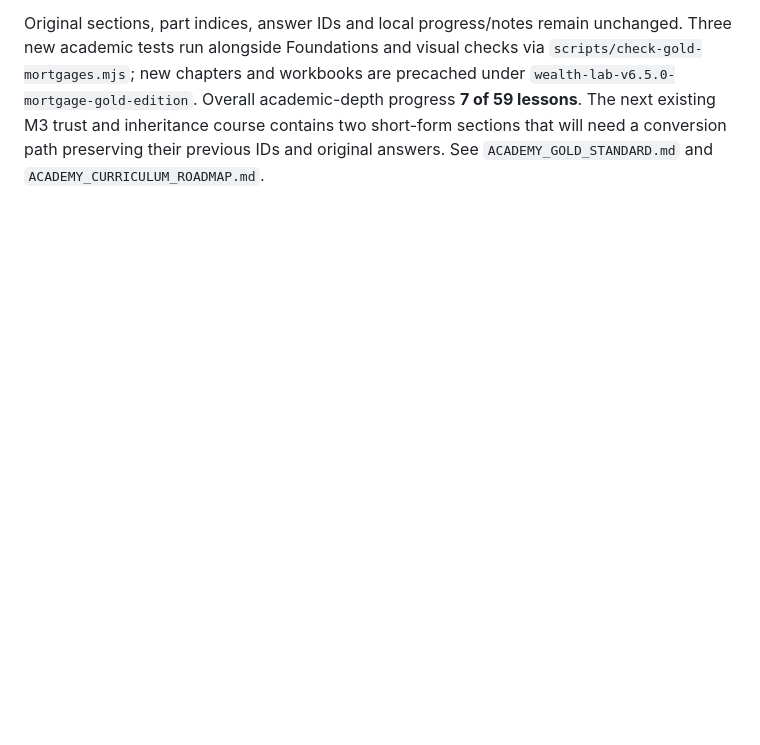
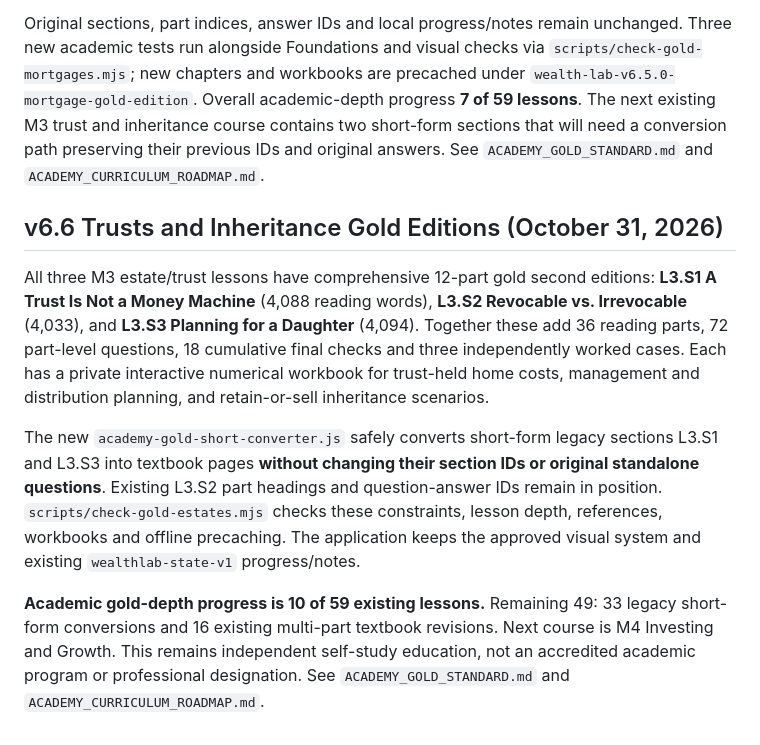
Before and after one commit to mvolkert84/wealth-lab, a Markdown page: README.md, the part around the change. Rendered like a GitHub page; blank space fills up the shorter version.

Commit message:
Document M3 estate gold release and current 10/59 curriculum progress

```diff
--- a/README.md
+++ b/README.md
@@ -148,3 +148,11 @@ The reusable `academy-gold-standard-core.js` upgrades legacy chapters safely. Th
 Completed all three M2 chapters to **twelve-part academic gold depth**: L2.S1 What a Mortgage Really Is (4,113 explanatory words), L2.S2 Down Payment vs Reserves (4,147), and L2.S3 The Anatomy of a Mortgage (4,053). The three private numerical mortgage workbooks inside Examples cover comparing loan quotes, protecting reserves after closing and calculating loan principal, interest, escrow and ownership expenses. Source material references CFPB Loan Estimate/Closing Disclosure guidance and official CHFA program material, while every rate or assistance calculation is labeled hypothetical unless independently current and verified.
 
 Original sections, part indices, answer IDs and local progress/notes remain unchanged. Three new academic tests run alongside Foundations and visual checks via `scripts/check-gold-mortgages.mjs`; new chapters and workbooks are precached under `wealth-lab-v6.5.0-mortgage-gold-edition`. Overall academic-depth progress **7 of 59 lessons**. The next existing M3 trust and inheritance course contains two short-form sections that will need a conversion path preserving their previous IDs and original answers. See `ACADEMY_GOLD_STANDARD.md` and `ACADEMY_CURRICULUM_ROADMAP.md`.
+
+## v6.6 Trusts and Inheritance Gold Editions (October 31, 2026)
+
+All three M3 estate/trust lessons have comprehensive 12-part gold second editions: **L3.S1 A Trust Is Not a Money Machine** (4,088 reading words), **L3.S2 Revocable vs. Irrevocable** (4,033), and **L3.S3 Planning for a Daughter** (4,094). Together these add 36 reading parts, 72 part-level questions, 18 cumulative final checks and three independently worked cases. Each has a private interactive numerical workbook for trust-held home costs, management and distribution planning, and retain-or-sell inheritance scenarios.
+
+The new `academy-gold-short-converter.js` safely converts short-form legacy sections L3.S1 and L3.S3 into textbook pages **without changing their section IDs or original standalone questions**. Existing L3.S2 part headings and question-answer IDs remain in position. `scripts/check-gold-estates.mjs` checks these constraints, lesson depth, references, workbooks and offline precaching. The application keeps the approved visual system and existing `wealthlab-state-v1` progress/notes.
+
+**Academic gold-depth progress is 10 of 59 existing lessons.** Remaining 49: 33 legacy short-form conversions and 16 existing multi-part textbook revisions. Next course is M4 Investing and Growth. This remains independent self-study education, not an accredited academic program or professional designation. See `ACADEMY_GOLD_STANDARD.md` and `ACADEMY_CURRICULUM_ROADMAP.md`.
```
